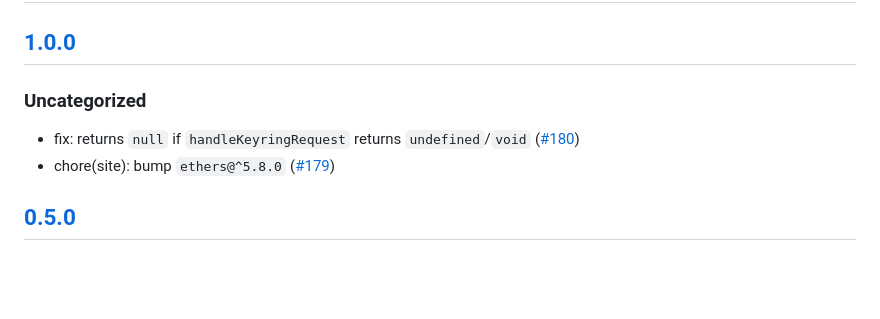
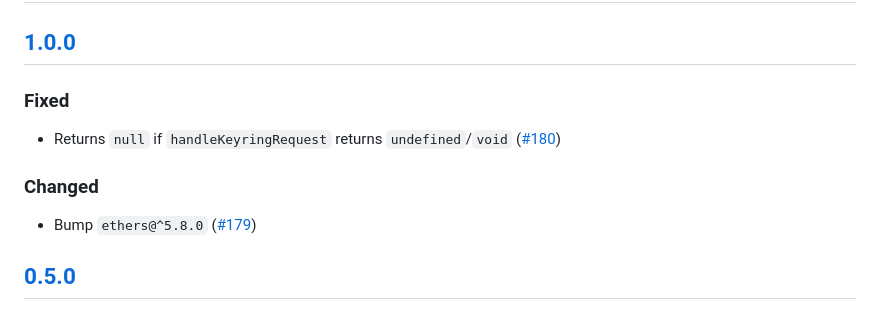
Before and after one commit to MetaMask/snap-account-abstraction-keyring, a Markdown page: packages/snap/CHANGELOG.md, the part around the change. GitHub-like rendering; blank space fills up the shorter version.

```diff
--- a/packages/snap/CHANGELOG.md
+++ b/packages/snap/CHANGELOG.md
@@ -7,9 +7,11 @@ and this project adheres to [Semantic Versioning](https://semver.org/spec/v2.0.0
 ## [Unreleased]
 
 ## [1.0.0]
-### Uncategorized
-- fix: returns `null` if `handleKeyringRequest` returns `undefined`/`void` ([#180](https://github.com/MetaMask/snap-account-abstraction-keyring/pull/180))
-- chore(site): bump `ethers@^5.8.0` ([#179](https://github.com/MetaMask/snap-account-abstraction-keyring/pull/179))
+### Fixed
+- Returns `null` if `handleKeyringRequest` returns `undefined`/`void` ([#180](https://github.com/MetaMask/snap-account-abstraction-keyring/pull/180))
+
+### Changed
+- Bump `ethers@^5.8.0` ([#179](https://github.com/MetaMask/snap-account-abstraction-keyring/pull/179))
 
 ## [0.5.0]
 ### Changed
```
Also changed, not shown: packages/site/CHANGELOG.md (+4 -4 lines).
